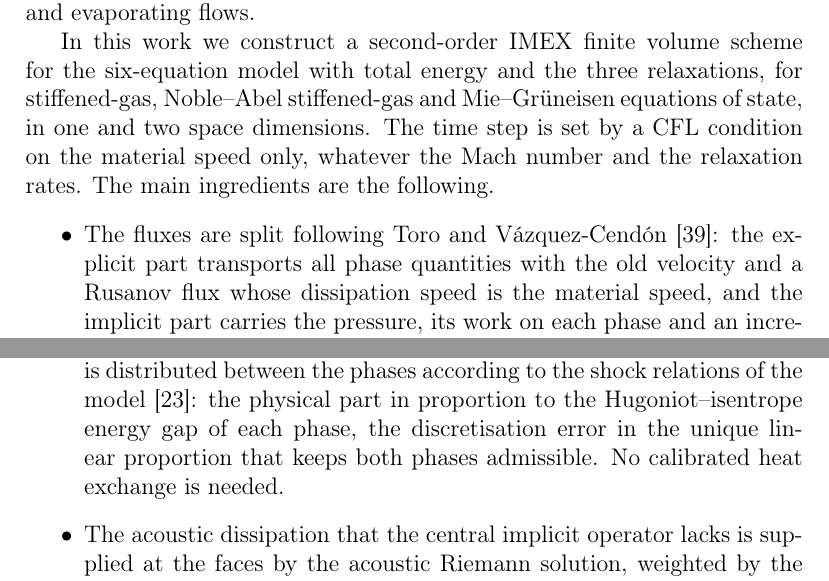
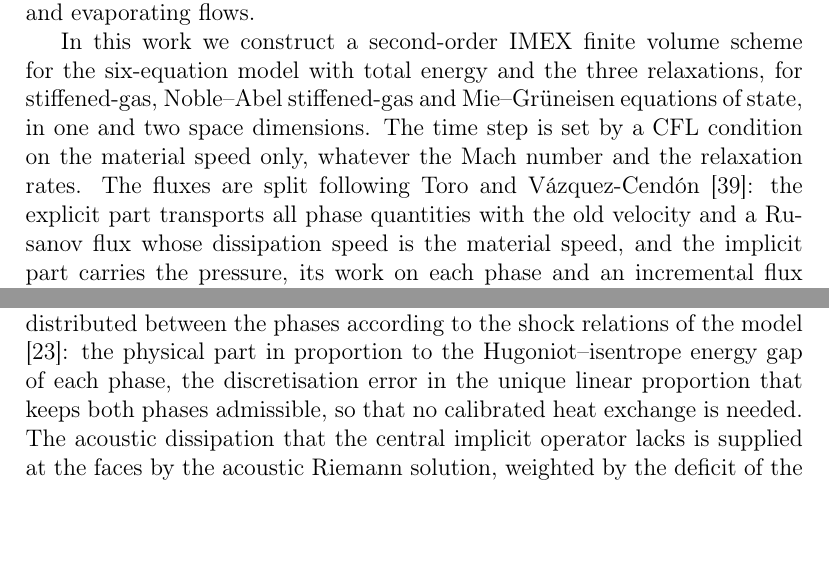
Before and after one commit to ZefengChen-Kairos/diffusionIMEX, a LaTeX paper (paper/main.tex, which reads paper/sections/01_introduction.tex): two parts of page 4 of 39, joined at a grey line, cut so that both start at the same text, the shorter picture padded with empty space. Compiled offline with pdfLaTeX.

Commit message:
paper: introduction contributions as prose instead of itemize
Co-Authored-By: Claude Opus 5.5 <noreply@anthropic.com>
Claude-Session: https://claude.ai/code/session_01S1n65tsz3avypBq5vvRFNT

```diff
--- a/paper/sections/01_introduction.tex
+++ b/paper/sections/01_introduction.tex
@@ -98,11 +98,7 @@ cavitating and evaporating flows.
 In this work we construct a second-order IMEX finite volume scheme for the six-equation model with total energy
 and the three relaxations, for stiffened-gas, Noble--Abel stiffened-gas and Mie--Gr\"uneisen equations of state, in
 one and two space dimensions. The time step is set by a CFL condition on the material speed only, whatever the Mach
-number and the relaxation rates. The main ingredients are the following.
-\begin{itemize}
-\item The fluxes are split following Toro and V\'azquez-Cend\'on \cite{ToroVazquez2012}: the explicit part
-transports all phase quantities with the old velocity and a Rusanov flux whose dissipation speed is the material
-speed, and the implicit part carries the pressure, its work on each phase and an incremental flux of the
+number and the relaxation rates. The fluxes are split following Toro and V\'azquez-Cend\'on \cite{ToroVazquez2012}:
+the explicit part transports all phase quantities with the old velocity and a Rusanov flux whose dissipation speed is
+the material speed, and the implicit part carries the pressure, its work on each phase and an incremental flux of the
 transported quantities. The volume-fraction equation is written in volume-transport form, so that its
-non-conservative product becomes a conservative volume flux plus the volume strain.
-\item The implicit pressure work and the three relaxation processes enter a single local closure, which for
@@ -114,8 +104,0 @@ method whose iteration count is observed to be independent of the Mach number.
-shock is the dissipation of the scheme, is distributed between the phases according to the shock relations of the
-model \cite{SaurelGavrilyukRenaud2003}: the physical part in proportion to the Hugoniot--isentrope energy gap of
-each phase, the discretisation error in the unique linear proportion that keeps both phases admissible. No
-calibrated heat exchange is needed.
-\item The acoustic dissipation that the central implicit operator lacks is supplied at the faces by the
-acoustic Riemann solution, weighted by the deficit of the implicit viscosity with respect to the upwind viscosity,
-and limited so that the scheme is second order in smooth regions and local-extremum-diminishing.
-\item Second order in time is obtained with the stiffly accurate, L-stable LSDIRK2 scheme
@@ -123,0 +111,6 @@ and limited so that the scheme is second order in smooth regions and local-extre
+The difference between the conservative and the non-conservative mixture internal energy, which at a shock is the
+dissipation of the scheme, is distributed between the phases according to the shock relations of the model
+\cite{SaurelGavrilyukRenaud2003}: the physical part in proportion to the Hugoniot--isentrope energy gap of each phase,
+the discretisation error in the unique linear proportion that keeps both phases admissible, so that no calibrated heat
+exchange is needed. The acoustic dissipation that the central implicit operator lacks is supplied at the faces by the
+acoustic Riemann solution, weighted by the deficit of the implicit viscosity with respect to the upwind viscosity, and
```
Also changed, not shown: paper/sections/01_introduction.tex (17 more changed lines).
